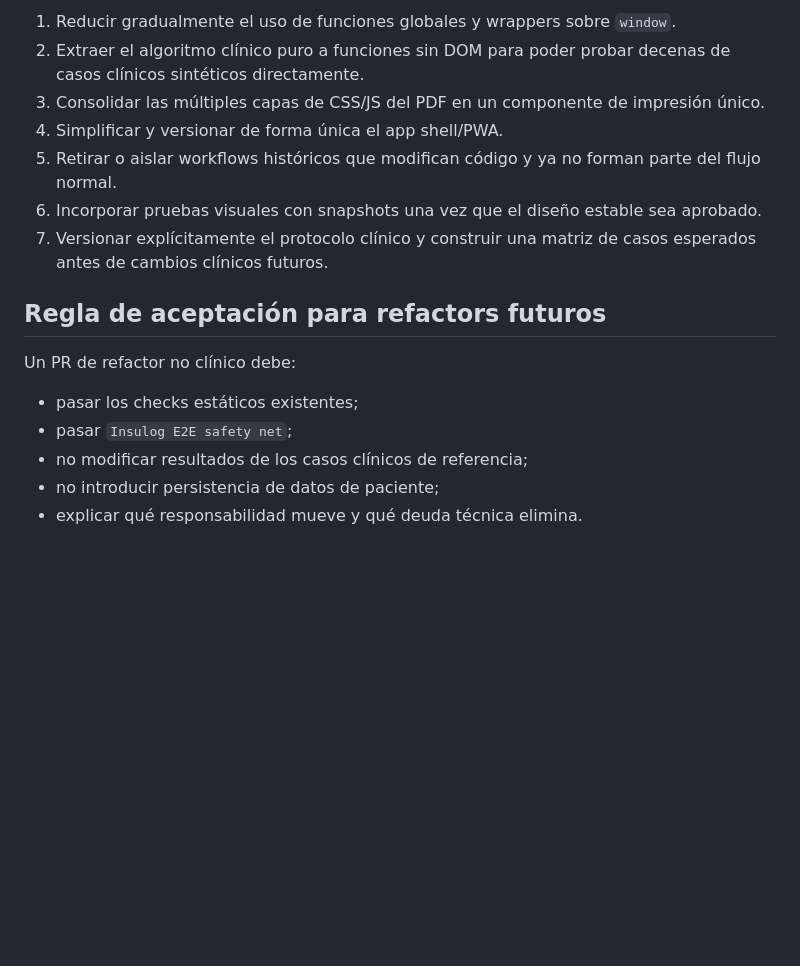
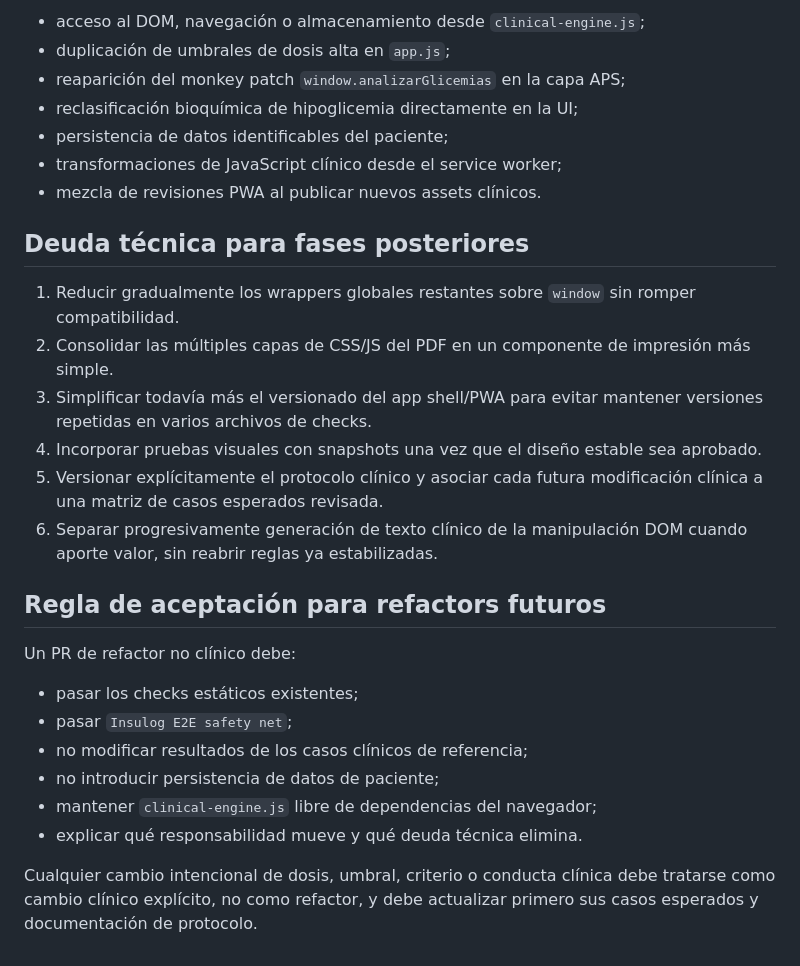
Before and after one commit to solrac031ch-prog/insulog-aps, a Markdown page: docs/engineering-baseline.md, the part around one of its changes. Drawn GitHub-style; blank space fills up the shorter version.

```diff
--- a/docs/engineering-baseline.md
+++ b/docs/engineering-baseline.md
@@ -84,11 +119,20 @@ Estas tareas se documentan, pero **no se resuelven en este baseline**:
 
-1. Reducir gradualmente el uso de funciones globales y wrappers sobre `window`.
-2. Extraer el algoritmo clínico puro a funciones sin DOM para poder probar decenas de casos clínicos sintéticos directamente.
-3. Consolidar las múltiples capas de CSS/JS del PDF en un componente de impresión único.
-4. Simplificar y versionar de forma única el app shell/PWA.
-5. Retirar o aislar workflows históricos que modifican código y ya no forman parte del flujo normal.
-6. Incorporar pruebas visuales con snapshots una vez que el diseño estable sea aprobado.
-7. Versionar explícitamente el protocolo clínico y construir una matriz de casos esperados antes de cambios clínicos futuros.
+- acceso al DOM, navegación o almacenamiento desde `clinical-engine.js`;
+- duplicación de umbrales de dosis alta en `app.js`;
+- reaparición del monkey patch `window.analizarGlicemias` en la capa APS;
+- reclasificación bioquímica de hipoglicemia directamente en la UI;
+- persistencia de datos identificables del paciente;
+- transformaciones de JavaScript clínico desde el service worker;
+- mezcla de revisiones PWA al publicar nuevos assets clínicos.
+
+## Deuda técnica para fases posteriores
+
+1. Reducir gradualmente los wrappers globales restantes sobre `window` sin romper compatibilidad.
+2. Consolidar las múltiples capas de CSS/JS del PDF en un componente de impresión más simple.
+3. Simplificar todavía más el versionado del app shell/PWA para evitar mantener versiones repetidas en varios archivos de checks.
+4. Incorporar pruebas visuales con snapshots una vez que el diseño estable sea aprobado.
+5. Versionar explícitamente el protocolo clínico y asociar cada futura modificación clínica a una matriz de casos esperados revisada.
+6. Separar progresivamente generación de texto clínico de la manipulación DOM cuando aporte valor, sin reabrir reglas ya estabilizadas.
 
 ## Regla de aceptación para refactors futuros
 
@@ -98,4 +142,7 @@ Un PR de refactor no clínico debe:
 - pasar `Insulog E2E safety net`;
 - no modificar resultados de los casos clínicos de referencia;
 - no introducir persistencia de datos de paciente;
+- mantener `clinical-engine.js` libre de dependencias del navegador;
 - explicar qué responsabilidad mueve y qué deuda técnica elimina.
+
+Cualquier cambio intencional de dosis, umbral, criterio o conducta clínica debe tratarse como cambio clínico explícito, no como refactor, y debe actualizar primero sus casos esperados y documentación de protocolo.
```
Also changed, not shown: other parts of docs/engineering-baseline.md (+57 -22 lines).
